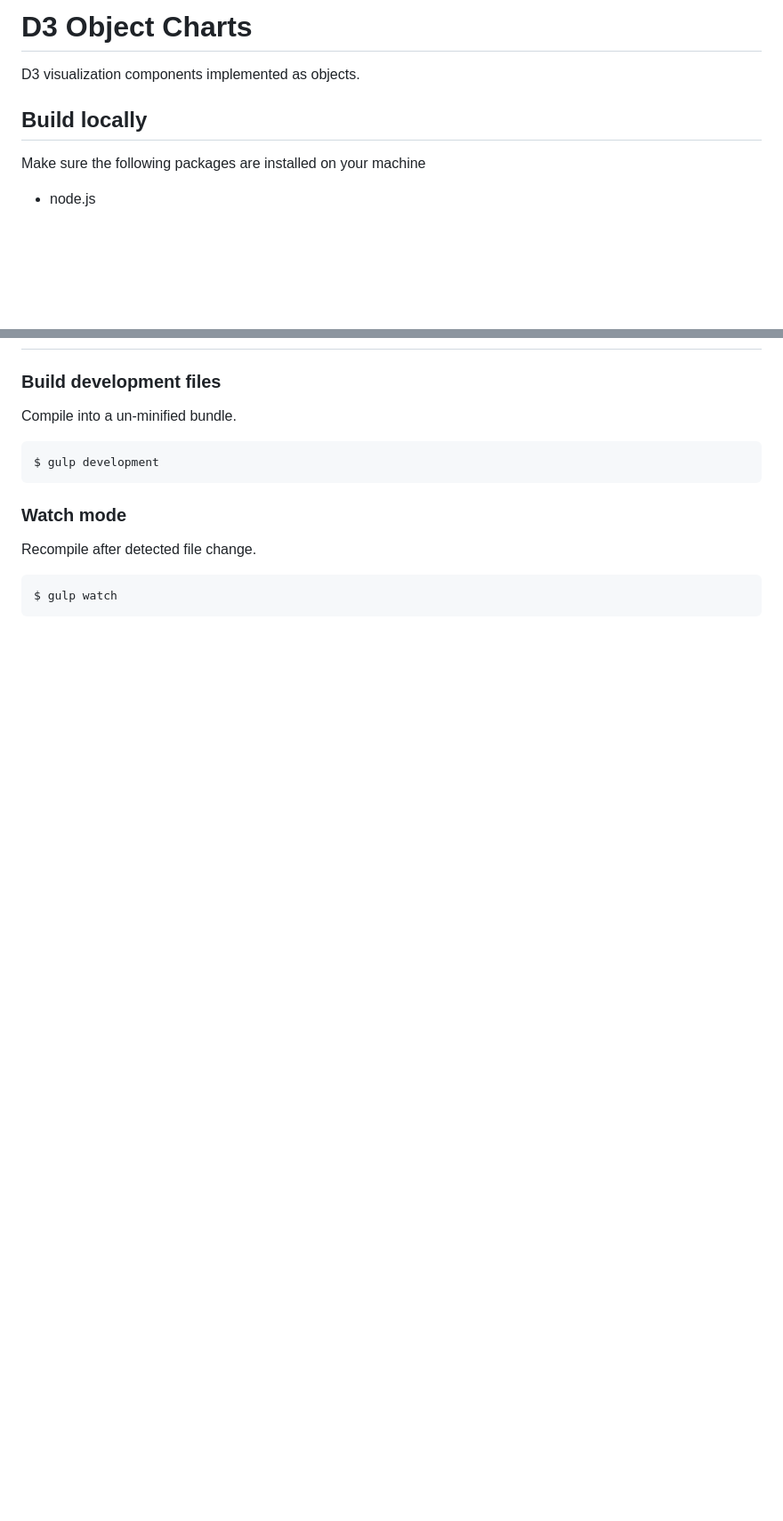
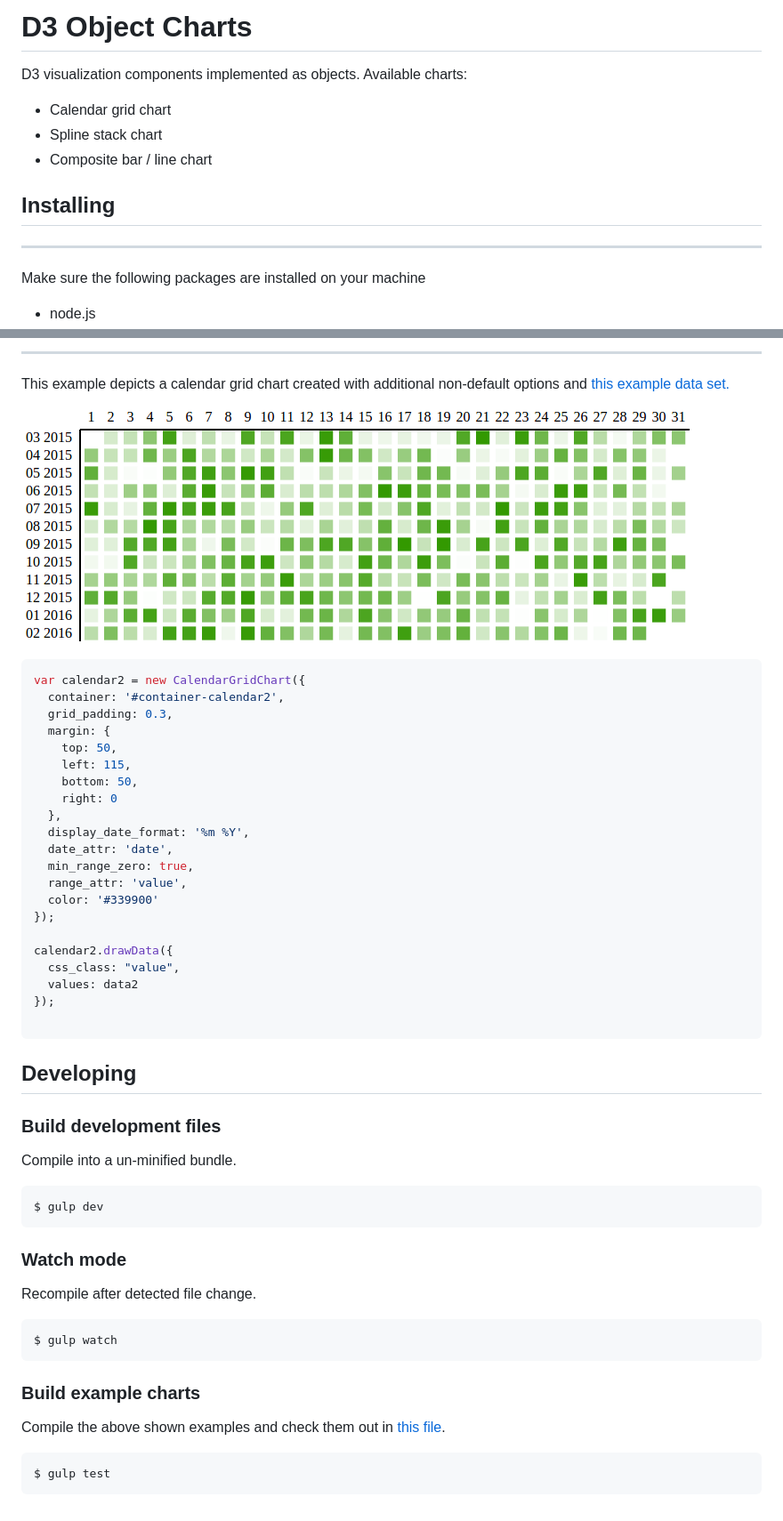
Before and after one commit to arbolista-dev/d3-object-charts, a Markdown page: README.md, 2 parts joined by grey strips. Shown: that part at 89% size. GitHub-like rendering; pictures changed too: docs/img/calendar_grid_example_three.png (added); blank space fills up the shorter version.

Commit message:
Update documentation to include examples and API descriptions.

````diff
--- a/README.md
+++ b/README.md
@@ -1,8 +1,10 @@
-D3 Object Charts
-================
-D3 visualization components implemented as objects.
+# D3 Object Charts
+D3 visualization components implemented as objects. Available charts:
+* Calendar grid chart
+* Spline stack chart
+* Composite bar / line chart
 
-Build locally
+## Installing
 -------------
 Make sure the following packages are installed on your machine
 * node.js
@@ -24,7 +132,38 @@ Developing
+---
+
+This example depicts a calendar grid chart created with additional non-default options and [this example data set.](docs/datasets/example_three.js)
+
+![calendar](docs/img/calendar_grid_example_three.png)
+
+```js
+var calendar2 = new CalendarGridChart({
+  container: '#container-calendar2',
+  grid_padding: 0.3,
+  margin: {
+    top: 50,
+    left: 115,
+    bottom: 50,
+    right: 0
+  },
+  display_date_format: '%m %Y',
+  date_attr: 'date',
+  min_range_zero: true,
+  range_attr: 'value',
+  color: '#339900'
+});
+
+calendar2.drawData({
+  css_class: "value",
+  values: data2
+});
+
+```
+
+## Developing
 ### Build development files
 Compile into a un-minified bundle.
 ```
-$ gulp development
+$ gulp dev
 ```
 
 ### Watch mode
@@ -32,3 +171,9 @@ Recompile after detected file change.
 ```
 $ gulp watch
 ```
+
+### Build example charts
+Compile the above shown examples and check them out in [this file](examples/index.html).
+```
+$ gulp test
+```
````
Also changed, not shown: other parts of README.md (+108 -2 lines), docs/img/calendar_grid_example_one.png (added), docs/img/calendar_grid_example_two.png (added), 3 other files.
